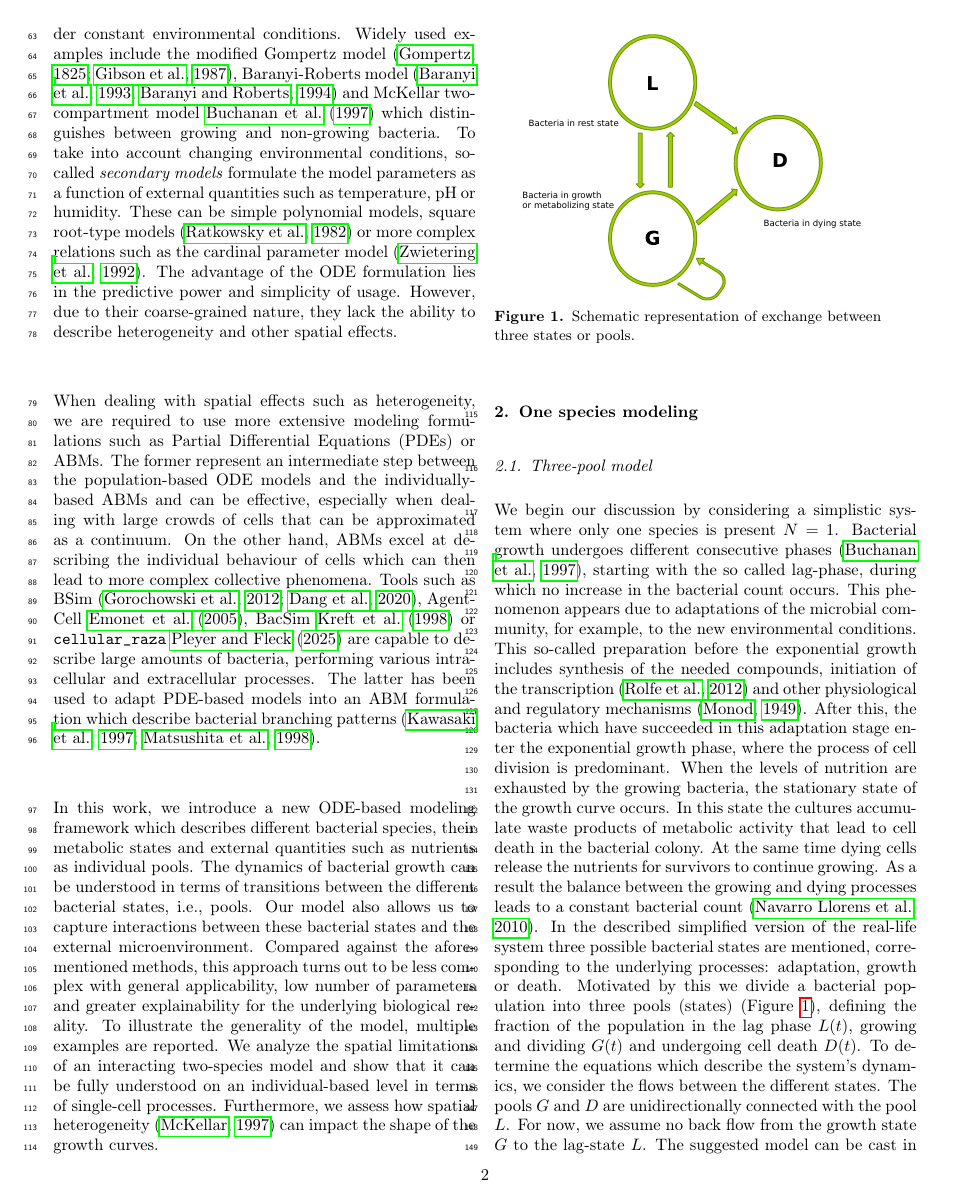
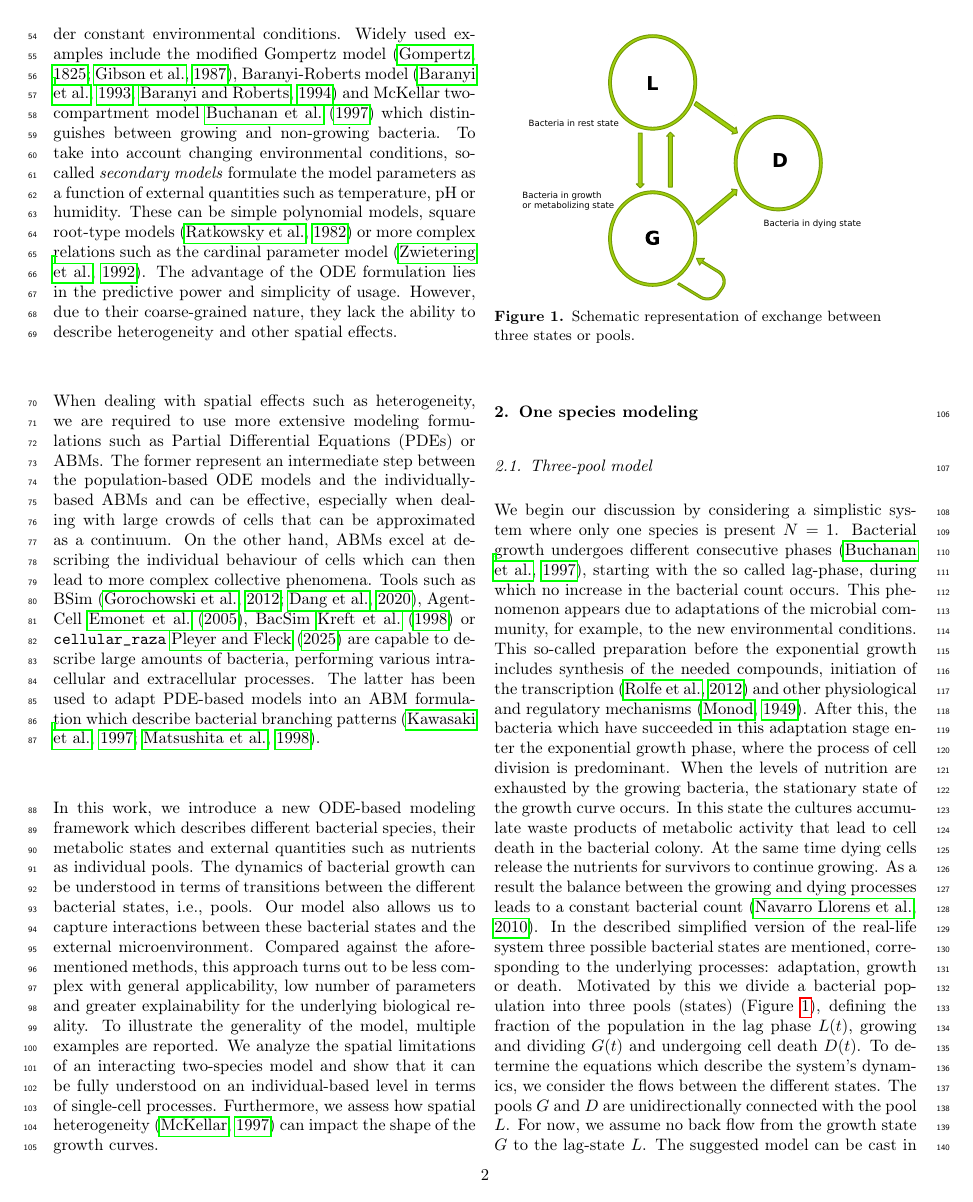
Before and after one commit to polinagaindrik/pool_model_paper, a LaTeX paper (paper/pool_model.tex): page 4 of 24. Compiled offline with pdfLaTeX; a LaTeX package or settings file that is missing is left out.

Commit message:
fix line numbers

```diff
--- a/paper/pool_model.tex
+++ b/paper/pool_model.tex
@@ -21,7 +21,7 @@
 \usepackage{lipsum}
 \usepackage{listings}
 \usepackage{listings-rust}
-\usepackage{lineno}
+\usepackage[switch]{lineno}
 \usepackage{mathtools}
 \usepackage{mathrsfs}
 \usepackage{multirow}
@@ -33,8 +33,6 @@
 \usepackage{tikz}
 %\usepackage[dvipsnames]{xcolor}
 \usepackage{xpatch}
-
-\linenumbers
 
 % Ensure that subcaptions have captial letter
 \renewcommand{\thesubfigure}{\Alph{subfigure}}
```
Also changed, not shown: paper/pool_model.tex (1 more changed lines).
